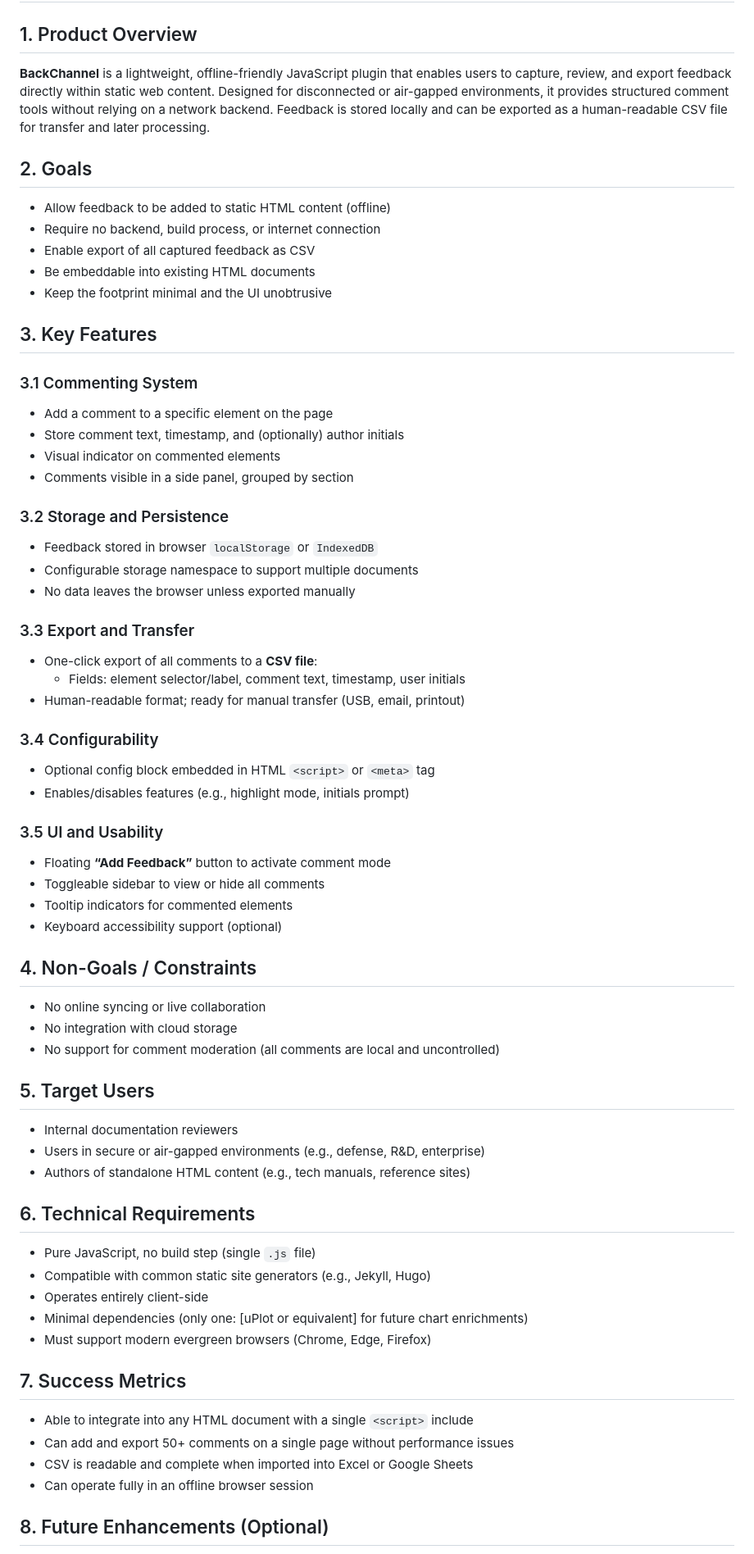
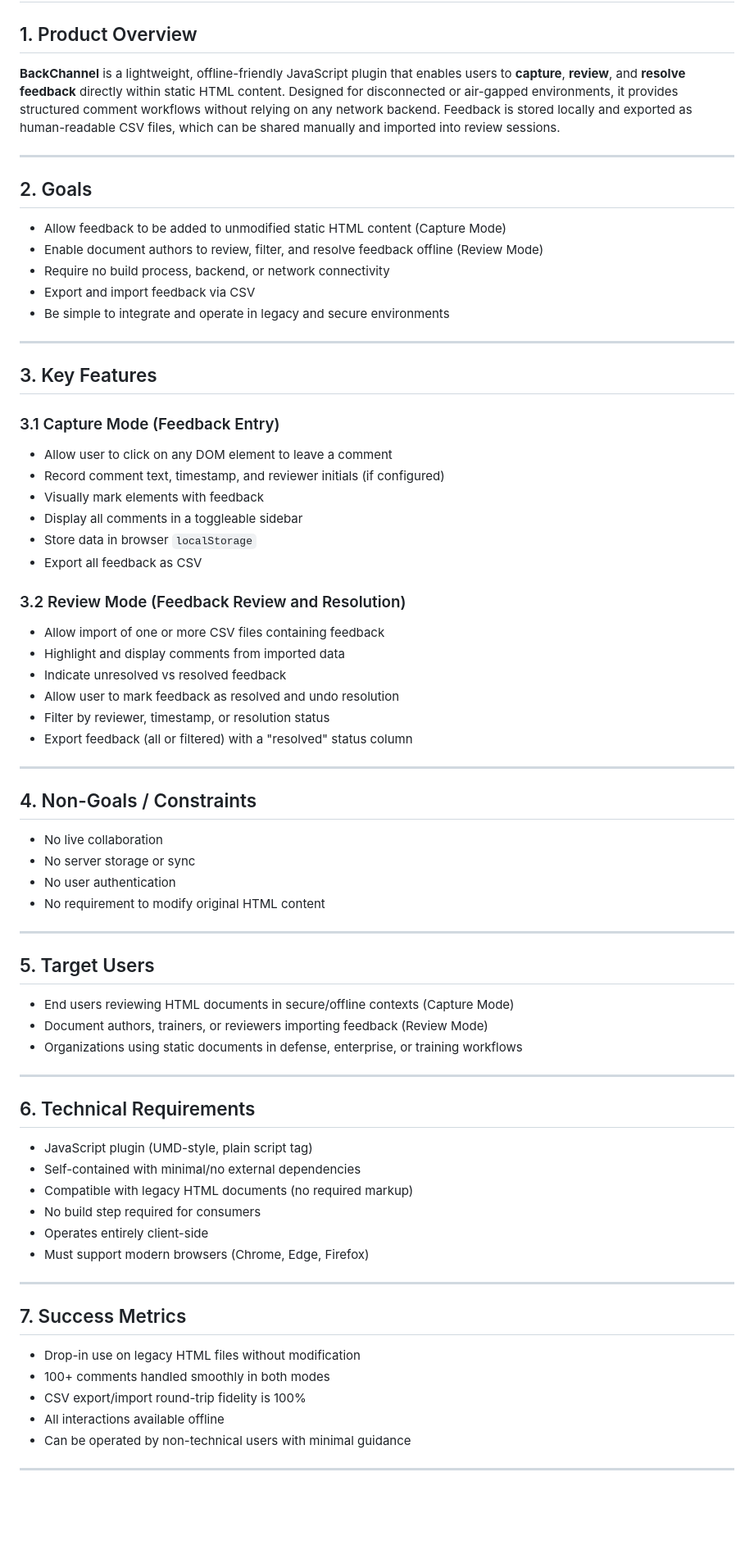
Before and after one commit to DeepBlueCLtd/BackChannel, a Markdown page: docs/PRD.md, the part around one of its changes. Shown at 82% size. GitHub-like rendering; blank space fills up the shorter version.

Commit message:
updated PRD

```diff
--- a/docs/PRD.md
+++ b/docs/PRD.md
@@ -2,70 +2,75 @@
 
 ## 1. Product Overview
 
-**BackChannel** is a lightweight, offline-friendly JavaScript plugin that enables users to capture, review, and export feedback directly within static web content. Designed for disconnected or air-gapped environments, it provides structured comment tools without relying on a network backend. Feedback is stored locally and can be exported as a human-readable CSV file for transfer and later processing.
+**BackChannel** is a lightweight, offline-friendly JavaScript plugin that enables users to **capture**, **review**, and **resolve feedback** directly within static HTML content. Designed for disconnected or air-gapped environments, it provides structured comment workflows without relying on any network backend. Feedback is stored locally and exported as human-readable CSV files, which can be shared manually and imported into review sessions.
+
+---
 
 ## 2. Goals
 
-- Allow feedback to be added to static HTML content (offline)
-- Require no backend, build process, or internet connection
-- Enable export of all captured feedback as CSV
-- Be embeddable into existing HTML documents
-- Keep the footprint minimal and the UI unobtrusive
+- Allow feedback to be added to unmodified static HTML content (Capture Mode)
+- Enable document authors to review, filter, and resolve feedback offline (Review Mode)
+- Require no build process, backend, or network connectivity
+- Export and import feedback via CSV
+- Be simple to integrate and operate in legacy and secure environments
+
+---
 
 ## 3. Key Features
 
-### 3.1 Commenting System
-- Add a comment to a specific element on the page
-- Store comment text, timestamp, and (optionally) author initials
-- Visual indicator on commented elements
-- Comments visible in a side panel, grouped by section
+### 3.1 Capture Mode (Feedback Entry)
+- Allow user to click on any DOM element to leave a comment
+- Record comment text, timestamp, and reviewer initials (if configured)
+- Visually mark elements with feedback
+- Display all comments in a toggleable sidebar
+- Store data in browser `localStorage`
+- Export all feedback as CSV
 
-### 3.2 Storage and Persistence
-- Feedback stored in browser `localStorage` or `IndexedDB`
-- Configurable storage namespace to support multiple documents
-- No data leaves the browser unless exported manually
+### 3.2 Review Mode (Feedback Review and Resolution)
+- Allow import of one or more CSV files containing feedback
+- Highlight and display comments from imported data
+- Indicate unresolved vs resolved feedback
+- Allow user to mark feedback as resolved and undo resolution
+- Filter by reviewer, timestamp, or resolution status
+- Export feedback (all or filtered) with a "resolved" status column
 
-### 3.3 Export and Transfer
-- One-click export of all comments to a **CSV file**:
-  - Fields: element selector/label, comment text, timestamp, user initials
-- Human-readable format; ready for manual transfer (USB, email, printout)
-
-### 3.4 Configurability
-- Optional config block embedded in HTML `<script>` or `<meta>` tag
-- Enables/disables features (e.g., highlight mode, initials prompt)
-
-### 3.5 UI and Usability
-- Floating **“Add Feedback”** button to activate comment mode
-- Toggleable sidebar to view or hide all comments
-- Tooltip indicators for commented elements
-- Keyboard accessibility support (optional)
+---
 
 ## 4. Non-Goals / Constraints
 
-- No online syncing or live collaboration
-- No integration with cloud storage
-- No support for comment moderation (all comments are local and uncontrolled)
+- No live collaboration
+- No server storage or sync
+- No user authentication
+- No requirement to modify original HTML content
+
+---
 
 ## 5. Target Users
 
-- Internal documentation reviewers
-- Users in secure or air-gapped environments (e.g., defense, R&D, enterprise)
-- Authors of standalone HTML content (e.g., tech manuals, reference sites)
+- End users reviewing HTML documents in secure/offline contexts (Capture Mode)
+- Document authors, trainers, or reviewers importing feedback (Review Mode)
+- Organizations using static documents in defense, enterprise, or training workflows
+
+---
 
 ## 6. Technical Requirements
 
-- Pure JavaScript, no build step (single `.js` file)
-- Compatible with common static site generators (e.g., Jekyll, Hugo)
+- JavaScript plugin (UMD-style, plain script tag)
+- Self-contained with minimal/no external dependencies
+- Compatible with legacy HTML documents (no required markup)
+- No build step required for consumers
 - Operates entirely client-side
-- Minimal dependencies (only one: [uPlot or equivalent] for future chart enrichments)
-- Must support modern evergreen browsers (Chrome, Edge, Firefox)
+- Must support modern browsers (Chrome, Edge, Firefox)
+
+---
 
 ## 7. Success Metrics
 
-- Able to integrate into any HTML document with a single `<script>` include
-- Can add and export 50+ comments on a single page without performance issues
-- CSV is readable and complete when imported into Excel or Google Sheets
-- Can operate fully in an offline browser session
+- Drop-in use on legacy HTML files without modification
+- 100+ comments handled smoothly in both modes
+- CSV export/import round-trip fidelity is 100%
+- All interactions available offline
+- Can be operated by non-technical users with minimal guidance
 
-## 8. Future Enhancements (Optional)
+---
 
```
Also changed, not shown: other parts of docs/PRD.md (+26 -5 lines).
